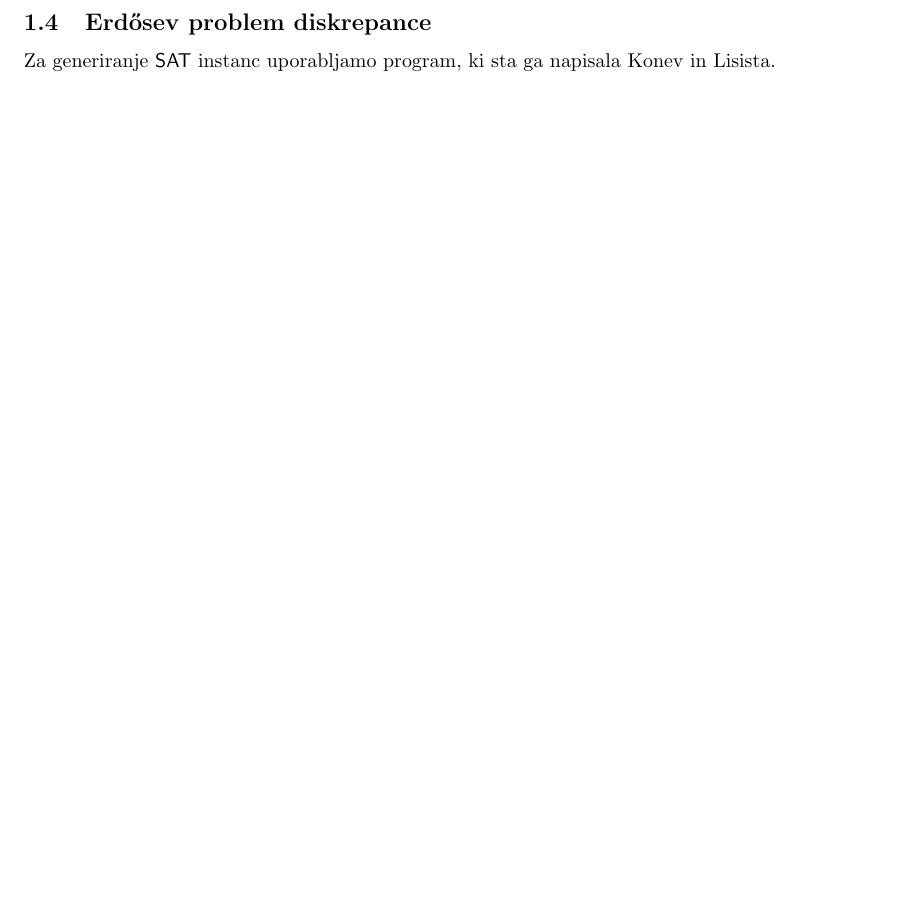
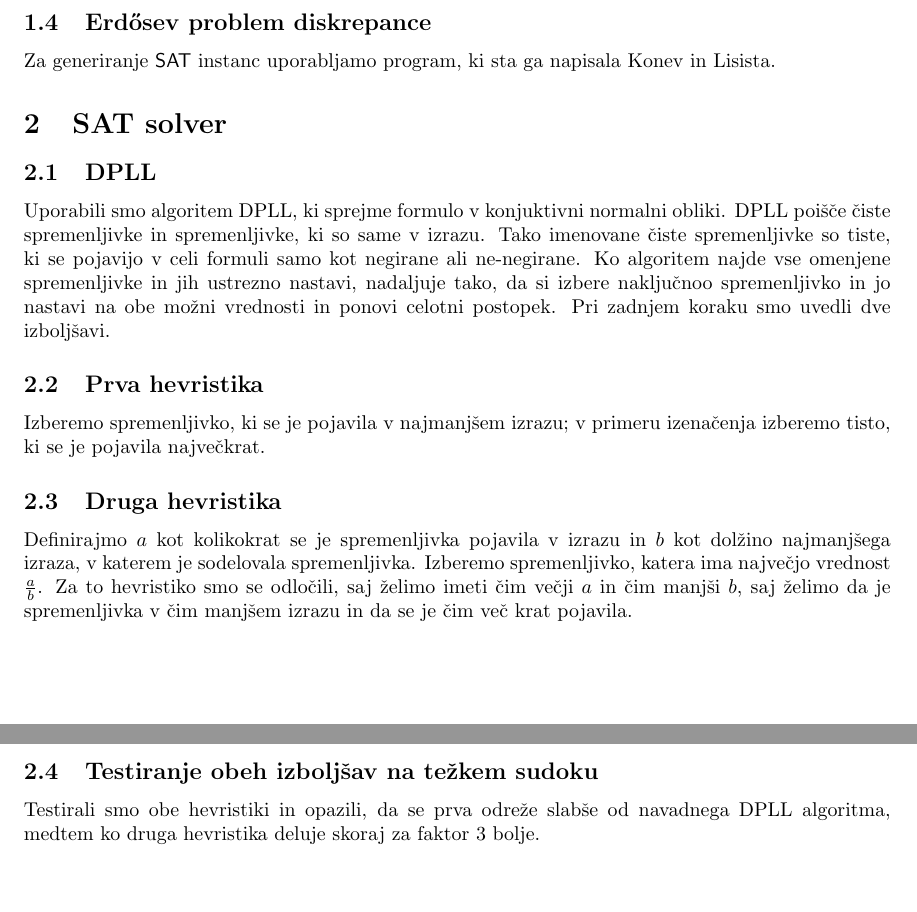
Before and after one commit to blazs/lvr-sat, a LaTeX document (doc/lvr-docs.ltx): part of page 2 of 2 before the commit and two parts of pages 2 and 3 of 3 after it, the two joined at a grey line, cut so that both start at the same text, the shorter picture padded with empty space. Compiled offline with pdfLaTeX.

Commit message:
dodan opis solverja

```diff
--- a/doc/lvr-docs.ltx
+++ b/doc/lvr-docs.ltx
@@ -104,6 +104,13 @@
 
 		\subsection{Erd\H{o}sev problem diskrepance}
 			Za generiranje \cclass{SAT} instanc uporabljamo program, ki sta ga napisala Konev in Lisista.
-	%\section{SAT solver}
-	%	V delu.
+	\section{SAT solver}
+	\subsection{DPLL}
+	Uporabili smo algoritem DPLL, ki sprejme formulo v konjuktivni normalni obliki. DPLL poišče čiste spremenljivke in spremenljivke, ki so same v izrazu. Tako imenovane čiste spremenljivke so tiste, ki se pojavijo v celi formuli samo kot negirane ali ne-negirane. Ko algoritem najde vse omenjene spremenljivke in jih ustrezno nastavi, nadaljuje tako, da si izbere naključnoo spremenljivko in jo nastavi na obe možni vrednosti in ponovi celotni postopek. Pri zadnjem koraku smo uvedli dve izboljšavi.
+\subsection{Prva hevristika}
+Izberemo spremenljivko, ki se je pojavila v najmanjšem izrazu; v primeru izenačenja izberemo tisto, ki se je pojavila največkrat.
+\subsection{Druga hevristika}
+Definirajmo $a$ kot kolikokrat se je spremenljivka pojavila v izrazu in $b$ kot dolžino najmanjšega izraza, v katerem je sodelovala spremenljivka. Izberemo spremenljivko, katera ima največjo vrednost $\frac{a}{b}$. Za to hevristiko smo se odločili, saj želimo imeti čim večji $a$ in čim manjši $b$, saj želimo da je spremenljivka v čim manjšem izrazu in da se je čim več krat pojavila.
+\subsection{Testiranje obeh izboljšav na težkem sudoku}
+Testirali smo obe hevristiki in opazili, da se prva odreže slabše od navadnega DPLL algoritma, medtem ko druga hevristika deluje skoraj za faktor $3$ bolje.
 \end{document}
```
